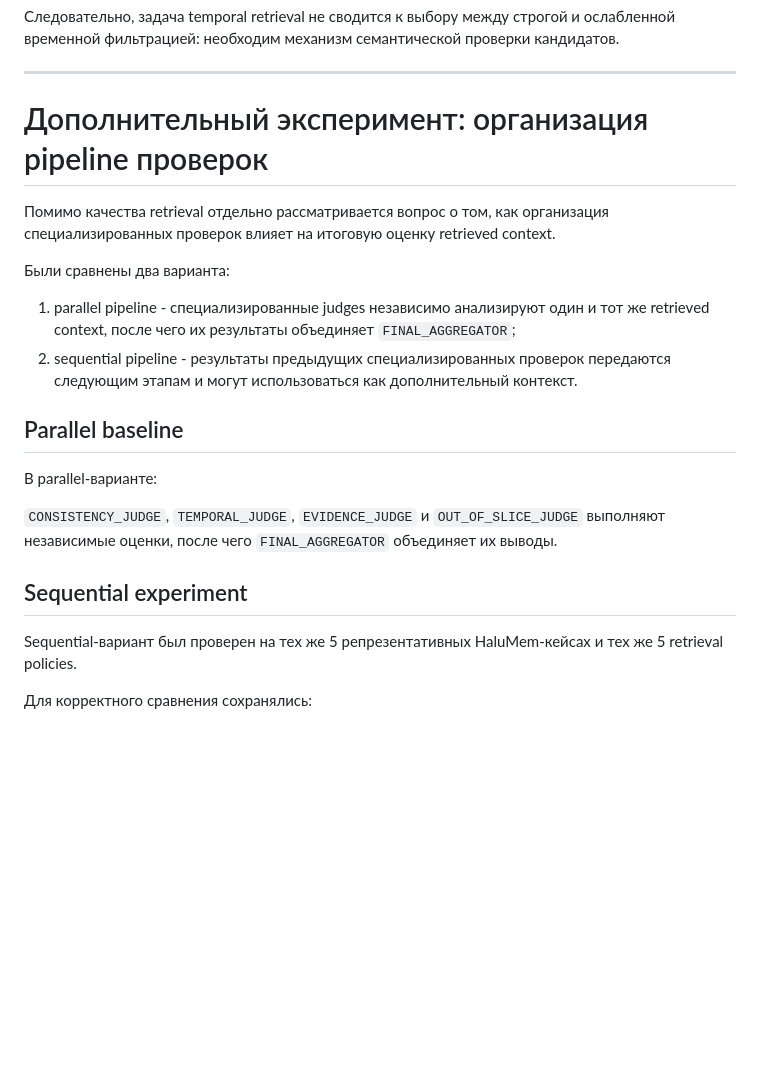
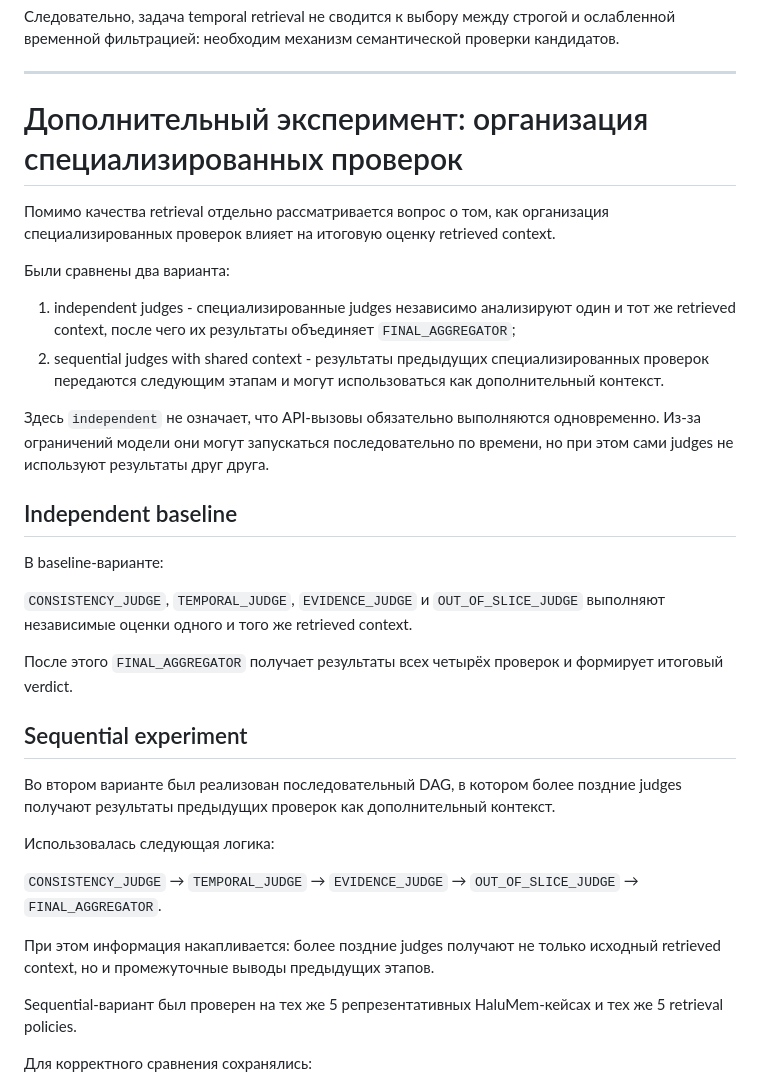
Before and after one commit to nicl-nno/IMCA, a Markdown page: docs/consistency-research-plan.md, the part around one of its changes. GitHub-like rendering; blank space fills up the shorter version.

Commit message:
Clarify independent and sequential judge evaluation

```diff
--- a/docs/consistency-research-plan.md
+++ b/docs/consistency-research-plan.md
@@ -419,24 +419,39 @@ Retrieval policy не передавалась оценщикам напряму
 
 ---
 
-# Дополнительный эксперимент: организация pipeline проверок
+# Дополнительный эксперимент: организация специализированных проверок
 
 Помимо качества retrieval отдельно рассматривается вопрос о том, как организация специализированных проверок влияет на итоговую оценку retrieved context.
 
 Были сравнены два варианта:
 
-1. parallel pipeline - специализированные judges независимо анализируют один и тот же retrieved context, после чего их результаты объединяет `FINAL_AGGREGATOR`;
-2. sequential pipeline - результаты предыдущих специализированных проверок передаются следующим этапам и могут использоваться как дополнительный контекст.
+1. independent judges - специализированные judges независимо анализируют один и тот же retrieved context, после чего их результаты объединяет `FINAL_AGGREGATOR`;
+2. sequential judges with shared context - результаты предыдущих специализированных проверок передаются следующим этапам и могут использоваться как дополнительный контекст.
 
-## Parallel baseline
+Здесь `independent` не означает, что API-вызовы обязательно выполняются одновременно. Из-за ограничений модели они могут запускаться последовательно по времени, но при этом сами judges не используют результаты друг друга.
 
-В parallel-варианте:
+## Independent baseline
+
+В baseline-варианте:
 
 `CONSISTENCY_JUDGE`, `TEMPORAL_JUDGE`, `EVIDENCE_JUDGE`
-и `OUT_OF_SLICE_JUDGE` выполняют независимые оценки,
-после чего `FINAL_AGGREGATOR` объединяет их выводы.
+и `OUT_OF_SLICE_JUDGE` выполняют независимые оценки одного и того же retrieved context.
+
+После этого `FINAL_AGGREGATOR` получает результаты всех четырёх проверок и формирует итоговый verdict.
 
 ## Sequential experiment
+
+Во втором варианте был реализован последовательный DAG, в котором более поздние judges получают результаты предыдущих проверок как дополнительный контекст.
+
+Использовалась следующая логика:
+
+`CONSISTENCY_JUDGE`
+→ `TEMPORAL_JUDGE`
+→ `EVIDENCE_JUDGE`
+→ `OUT_OF_SLICE_JUDGE`
+→ `FINAL_AGGREGATOR`.
+
+При этом информация накапливается: более поздние judges получают не только исходный retrieved context, но и промежуточные выводы предыдущих этапов.
 
 Sequential-вариант был проверен на тех же 5 репрезентативных HaluMem-кейсах и тех же 5 retrieval policies.
 
```
Also changed, not shown: other parts of docs/consistency-research-plan.md (+9 -10 lines).
